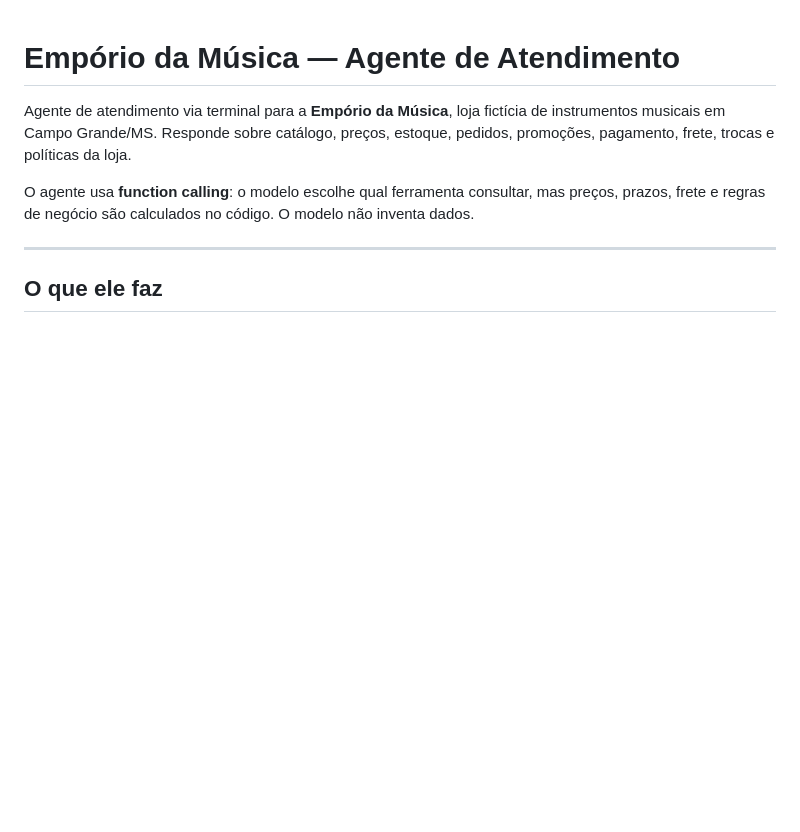
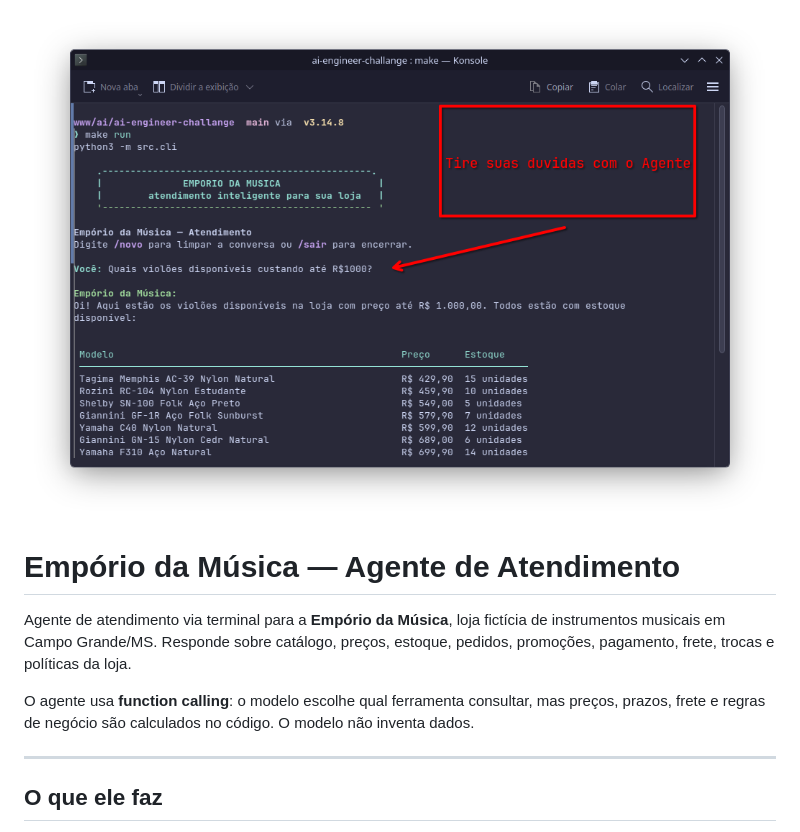
Before and after one commit to LeandroSantosP/atendimento-emporio-musica-desafio-artefact, a Markdown page: README.md, the part around the change. GitHub-like rendering; pictures changed too: assets/Banner-Readme.png (added); blank space fills up the shorter version.

Commit message:
docs: add README banner
Co-authored-by: Copilot <223556219+Copilot@users.noreply.github.com>

```diff
--- a/README.md
+++ b/README.md
@@ -1,3 +1,5 @@
+![Banner do agente de atendimento Empório da Música](./assets/Banner-Readme.png)
+
 # Empório da Música — Agente de Atendimento
 
 Agente de atendimento via terminal para a **Empório da Música**, loja fictícia de instrumentos musicais em Campo Grande/MS. Responde sobre catálogo, preços, estoque, pedidos, promoções, pagamento, frete, trocas e políticas da loja.
```
